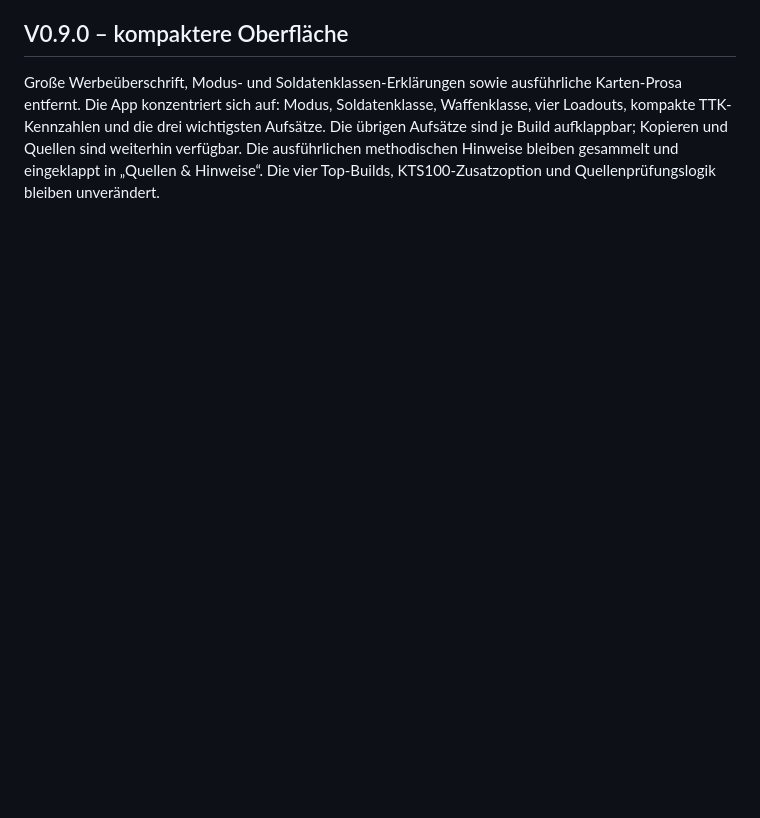
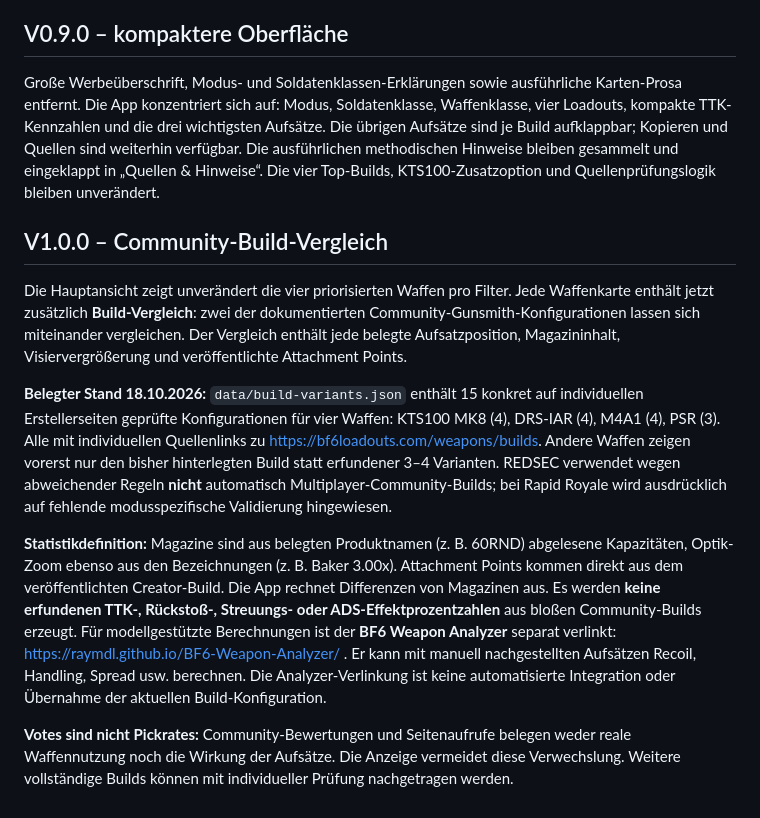
Before and after one commit to basti92bot/BF6---META-, a Markdown page: README.md, the part around the change. Rendered like a GitHub page; blank space fills up the shorter version.

Commit message:
docs: compare community attachments with traceable source metrics

```diff
--- a/README.md
+++ b/README.md
@@ -86,3 +86,13 @@ Quelle: https://int.gg/bf6/weapons (Season 5), https://worstguidesever.com/battl
 ## V0.9.0 – kompaktere Oberfläche
 
 Große Werbeüberschrift, Modus- und Soldatenklassen-Erklärungen sowie ausführliche Karten-Prosa entfernt. Die App konzentriert sich auf: Modus, Soldatenklasse, Waffenklasse, vier Loadouts, kompakte TTK-Kennzahlen und die drei wichtigsten Aufsätze. Die übrigen Aufsätze sind je Build aufklappbar; Kopieren und Quellen sind weiterhin verfügbar. Die ausführlichen methodischen Hinweise bleiben gesammelt und eingeklappt in „Quellen & Hinweise“. Die vier Top-Builds, KTS100-Zusatzoption und Quellenprüfungslogik bleiben unverändert.
+
+## V1.0.0 – Community-Build-Vergleich
+
+Die Hauptansicht zeigt unverändert die vier priorisierten Waffen pro Filter. Jede Waffenkarte enthält jetzt zusätzlich **Build-Vergleich**: zwei der dokumentierten Community-Gunsmith-Konfigurationen lassen sich miteinander vergleichen. Der Vergleich enthält jede belegte Aufsatzposition, Magazininhalt, Visiervergrößerung und veröffentlichte Attachment Points.
+
+**Belegter Stand 18.10.2026:** `data/build-variants.json` enthält 15 konkret auf individuellen Erstellerseiten geprüfte Konfigurationen für vier Waffen: KTS100 MK8 (4), DRS-IAR (4), M4A1 (4), PSR (3). Alle mit individuellen Quellenlinks zu https://bf6loadouts.com/weapons/builds. Andere Waffen zeigen vorerst nur den bisher hinterlegten Build statt erfundener 3–4 Varianten. REDSEC verwendet wegen abweichender Regeln **nicht** automatisch Multiplayer-Community-Builds; bei Rapid Royale wird ausdrücklich auf fehlende modusspezifische Validierung hingewiesen.
+
+**Statistikdefinition:** Magazine sind aus belegten Produktnamen (z. B. 60RND) abgelesene Kapazitäten, Optik-Zoom ebenso aus den Bezeichnungen (z. B. Baker 3.00x). Attachment Points kommen direkt aus dem veröffentlichten Creator-Build. Die App rechnet Differenzen von Magazinen aus. Es werden **keine erfundenen TTK-, Rückstoß-, Streuungs- oder ADS-Effektprozentzahlen** aus bloßen Community-Builds erzeugt. Für modellgestützte Berechnungen ist der **BF6 Weapon Analyzer** separat verlinkt: https://raymdl.github.io/BF6-Weapon-Analyzer/ . Er kann mit manuell nachgestellten Aufsätzen Recoil, Handling, Spread usw. berechnen. Die Analyzer-Verlinkung ist keine automatisierte Integration oder Übernahme der aktuellen Build-Konfiguration.
+
+**Votes sind nicht Pickrates:** Community-Bewertungen und Seitenaufrufe belegen weder reale Waffennutzung noch die Wirkung der Aufsätze. Die Anzeige vermeidet diese Verwechslung. Weitere vollständige Builds können mit individueller Prüfung nachgetragen werden.
```
